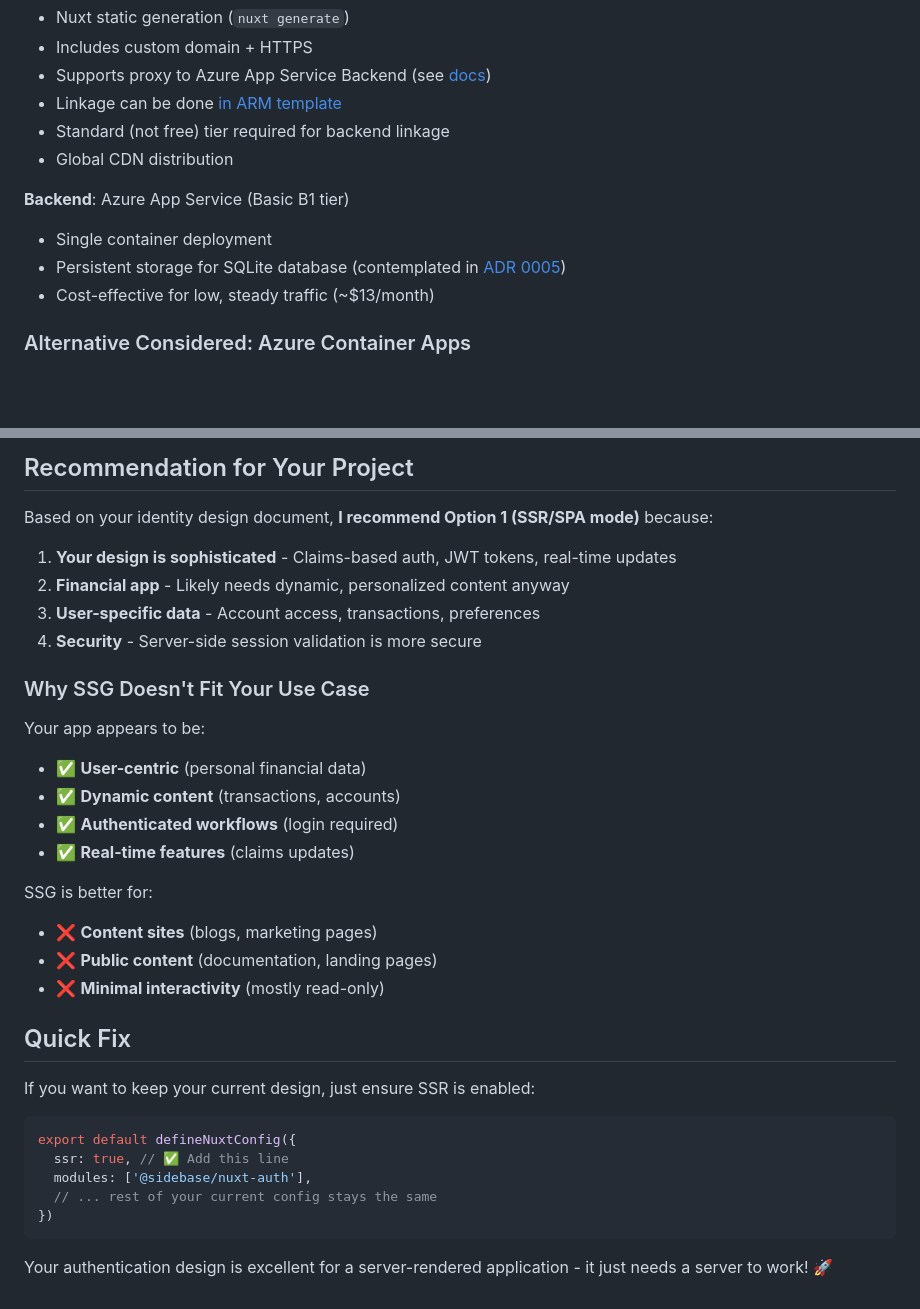
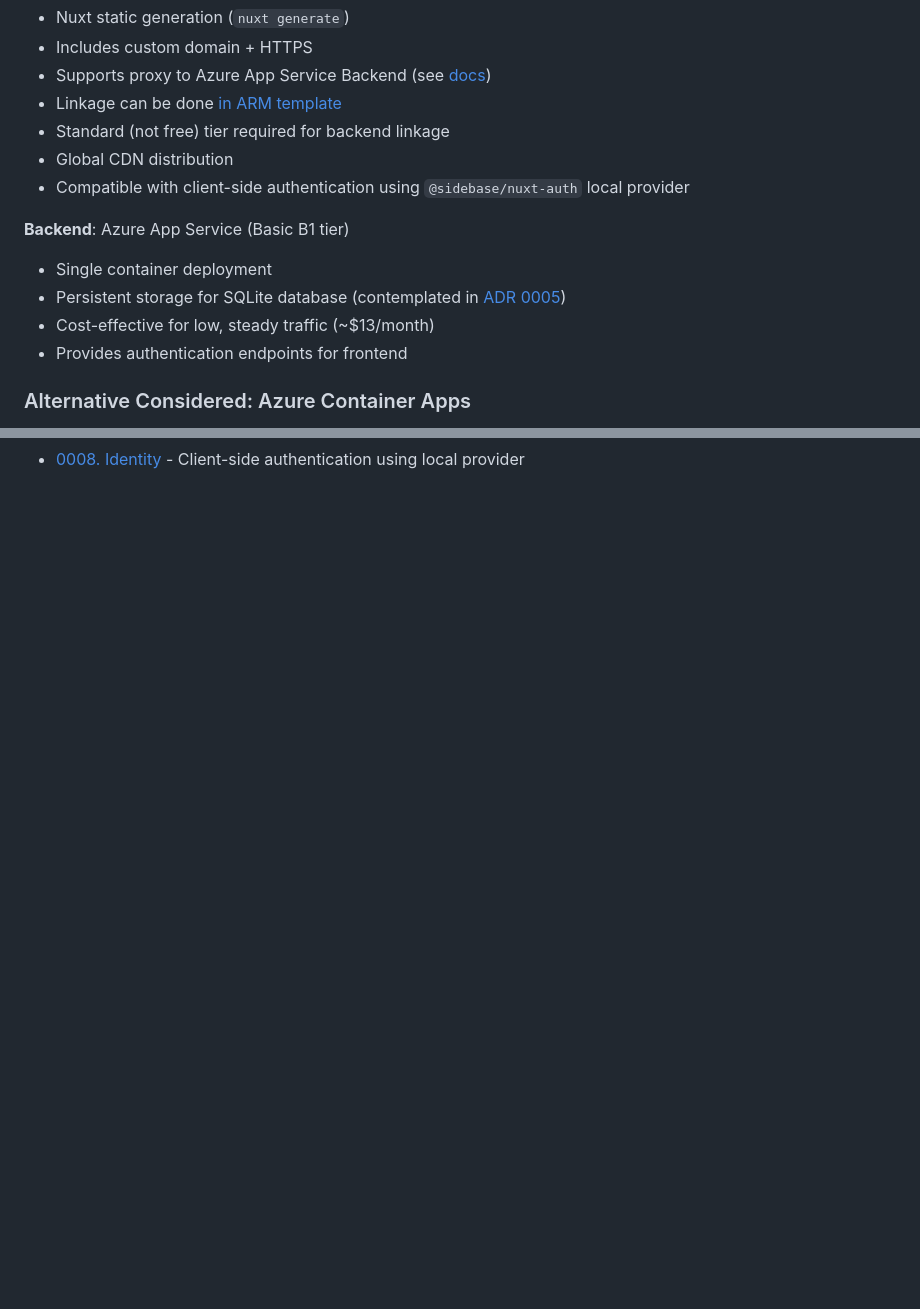
Before and after one commit to jcoliz/YoFi.V3, a Markdown page: docs/adr/0006-production-infrastructure.md, 2 parts joined by grey strips. Drawn GitHub-style; blank space fills up the shorter version.

`````diff
--- a/docs/adr/0006-production-infrastructure.md
+++ b/docs/adr/0006-production-infrastructure.md
@@ -41,11 +41,13 @@ We will likely have just two components to the app itself.
 - Linkage can be done [in ARM template](https://learn.microsoft.com/en-us/azure/templates/microsoft.web/staticsites/linkedbackends?pivots=deployment-language-bicep)
 - Standard (not free) tier required for backend linkage
 - Global CDN distribution
+- Compatible with client-side authentication using `@sidebase/nuxt-auth` local provider
 
 **Backend**: Azure App Service (Basic B1 tier)
 - Single container deployment
 - Persistent storage for SQLite database (contemplated in [ADR 0005](./0005-database-backend.md))
 - Cost-effective for low, steady traffic (~$13/month)
+- Provides authentication endpoints for frontend
 
 ### Alternative Considered: Azure Container Apps
 
@@ -217,35 +96 @@ export default defineNuxtConfig({
-## Recommendation for Your Project
-
-Based on your identity design document, **I recommend Option 1 (SSR/SPA mode)** because:
-
-1. **Your design is sophisticated** - Claims-based auth, JWT tokens, real-time updates
-2. **Financial app** - Likely needs dynamic, personalized content anyway
-3. **User-specific data** - Account access, transactions, preferences
-4. **Security** - Server-side session validation is more secure
-
-### Why SSG Doesn't Fit Your Use Case
-
-Your app appears to be:
-- ✅ **User-centric** (personal financial data)
-- ✅ **Dynamic content** (transactions, accounts)
-- ✅ **Authenticated workflows** (login required)
-- ✅ **Real-time features** (claims updates)
-
-SSG is better for:
-- ❌ **Content sites** (blogs, marketing pages)
-- ❌ **Public content** (documentation, landing pages)
-- ❌ **Minimal interactivity** (mostly read-only)
-
-## Quick Fix
-
-If you want to keep your current design, just ensure SSR is enabled:
-
-````typescript
-export default defineNuxtConfig({
-  ssr: true, // ✅ Add this line
-  modules: ['@sidebase/nuxt-auth'],
-  // ... rest of your current config stays the same
-})
-````
-
-Your authentication design is excellent for a server-rendered application - it just needs a server to work! 🚀
+- [0008. Identity](0008-identity.md) - Client-side authentication using local provider
`````
Also changed, not shown: other parts of docs/adr/0006-production-infrastructure.md (+13 -136 lines), docs/adr/0008-identity.md (+74 -161 lines).
